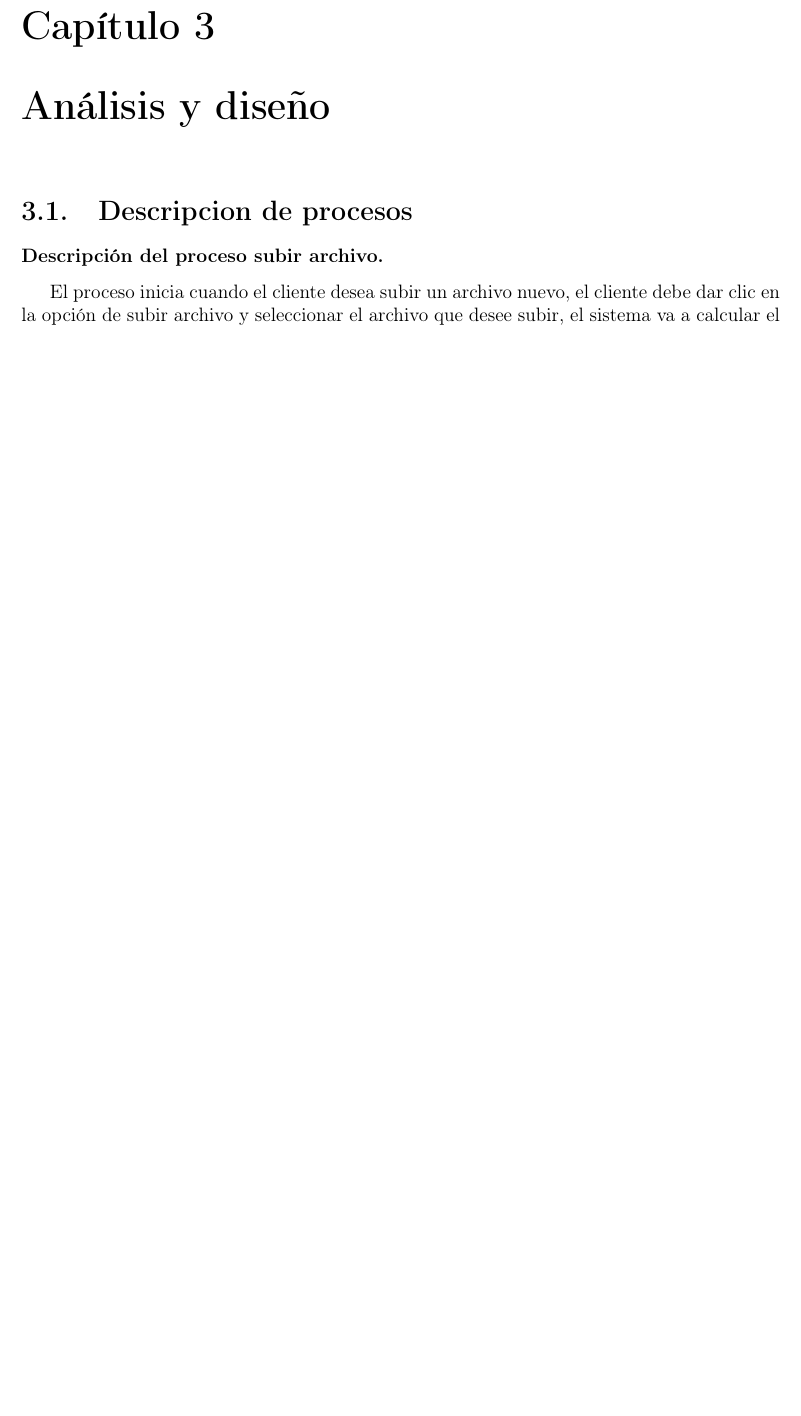
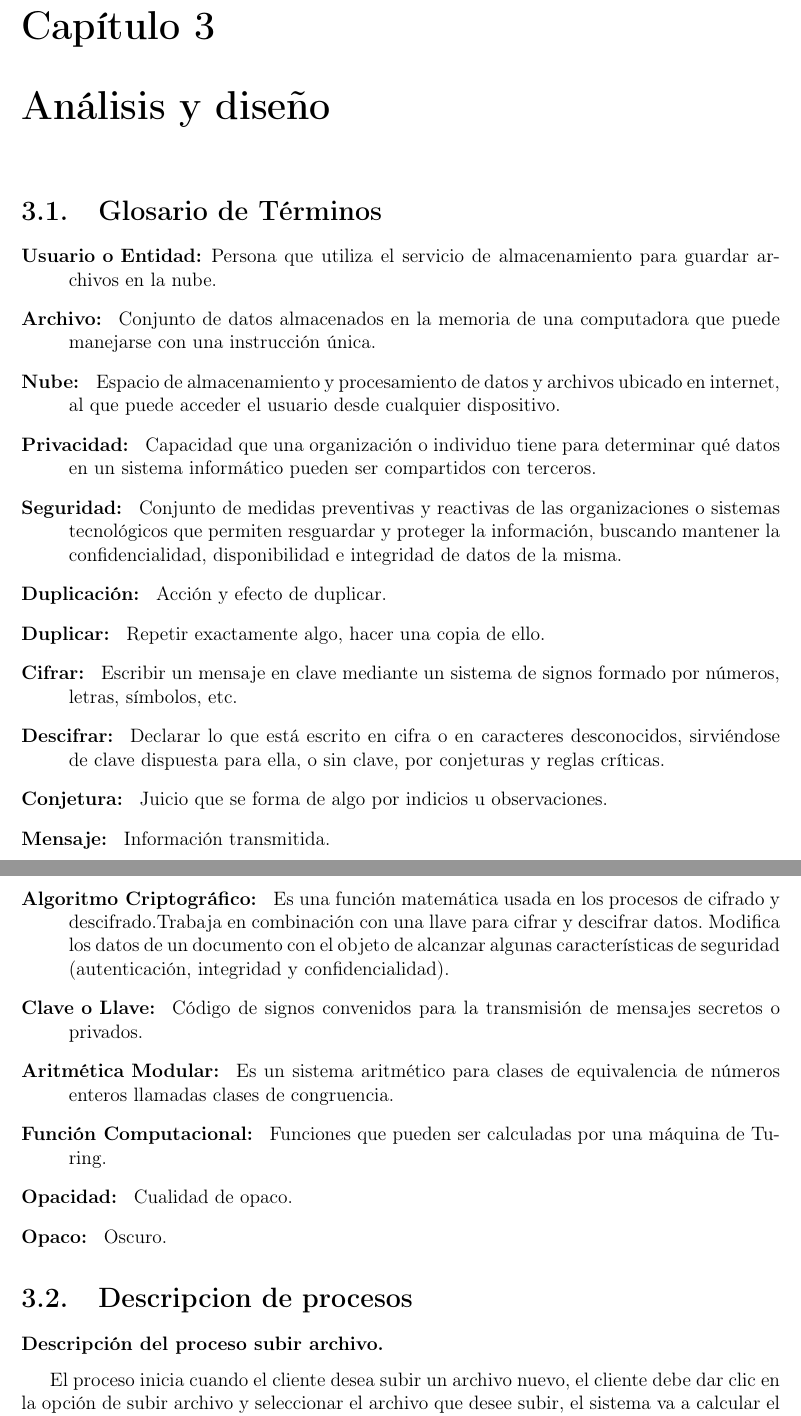
Before and after one commit to ederAguirre/Team-TT, a LaTeX book (TT-2016-B045/master_tt.tex, which reads TT-2016-B045/archivosTex/analisisydiseno.tex): part of page 21 of 31 before the commit and two parts of pages 22 and 23 of 33 after it, the two joined at a grey line, cut so that both start at the same text, the shorter picture padded with empty space. Compiled offline with pdfLaTeX.

Commit message:
AcronimosGlosario

```diff
--- a/TT-2016-B045/archivosTex/analisisydiseno.tex
+++ b/TT-2016-B045/archivosTex/analisisydiseno.tex
@@ -1,6 +1,28 @@
 %\usepackage{casouso_estilo}
 %\chapter{An\'alisis y Dise\~no} % (fold)
 
+\section{Glosario de Términos}
+
+\begin{description}
+\item [Usuario o Entidad:] Persona que utiliza el servicio de almacenamiento para guardar archivos en la nube.
+\item [Archivo: ] Conjunto de datos almacenados en la memoria de una computadora que puede manejarse con una instrucción única.
+\item [Nube: ] Espacio de almacenamiento y procesamiento de datos y archivos ubicado en internet, al que puede acceder el usuario desde cualquier dispositivo.
+\item [Privacidad: ] Capacidad que una organización o individuo tiene para determinar qué datos en un sistema informático pueden ser compartidos con terceros.
+\item [Seguridad: ] Conjunto de medidas preventivas y reactivas de las organizaciones o sistemas tecnológicos que permiten resguardar y proteger la información, buscando mantener la confidencialidad, disponibilidad e integridad de datos de la misma.
+\item [Duplicación: ] Acción y efecto de duplicar.
+\item [Duplicar: ] Repetir exactamente algo, hacer una copia de ello.
+\item [Cifrar: ] Escribir un mensaje en clave mediante un sistema de signos formado por números, letras, símbolos, etc.
+\item [Descifrar: ] Declarar lo que está escrito en cifra o en caracteres desconocidos, sirviéndose de clave dispuesta para ella, o sin clave, por conjeturas y reglas críticas.
+\item [Conjetura: ] Juicio que se forma de algo por indicios u observaciones.
+\item [Mensaje: ] Información transmitida.
+\item [Algoritmo Criptográfico: ] Es una función matemática usada en los procesos de cifrado y descifrado.Trabaja en combinación con una llave para cifrar y descifrar datos.
+Modifica los datos de un documento con el objeto de alcanzar algunas características de seguridad (autenticación, integridad y confidencialidad).
+\item [Clave o Llave: ] Código de signos convenidos para la transmisión de mensajes secretos o privados.
+\item [Aritmética Modular: ] Es un sistema aritmético para clases de equivalencia de números enteros llamadas clases de congruencia.
+\item [Función Computacional: ] Funciones que pueden ser calculadas por una máquina de Turing.
+\item [Opacidad: ] Cualidad de opaco.
+\item [Opaco: ] Oscuro.
+\end{description}
 
 
 \section{Descripcion de procesos}
```
Also changed, not shown: TT-2016-B045/archivosTex/introduccion.tex (+22 -0 lines), TT-2016-B045/master_tt.pdf, 7 other files.
